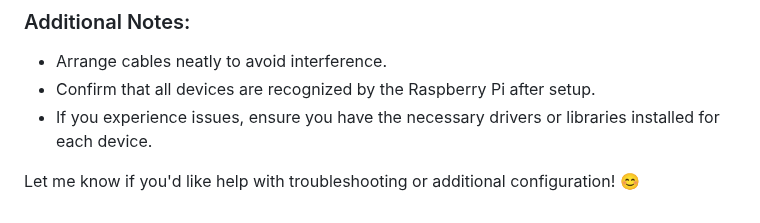
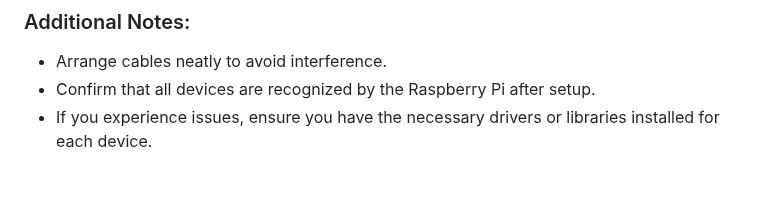
Before and after one commit to astigPree/Wall-E, a Markdown page: README.md, the part around the change. Drawn GitHub-style; blank space fills up the shorter version.

```diff
--- a/README.md
+++ b/README.md
@@ -175,5 +175,3 @@ Here's the updated instructions for connecting devices to your Raspberry Pi USB
 - Arrange cables neatly to avoid interference.
 - Confirm that all devices are recognized by the Raspberry Pi after setup.
 - If you experience issues, ensure you have the necessary drivers or libraries installed for each device.
-
-Let me know if you'd like help with troubleshooting or additional configuration! 😊
```
